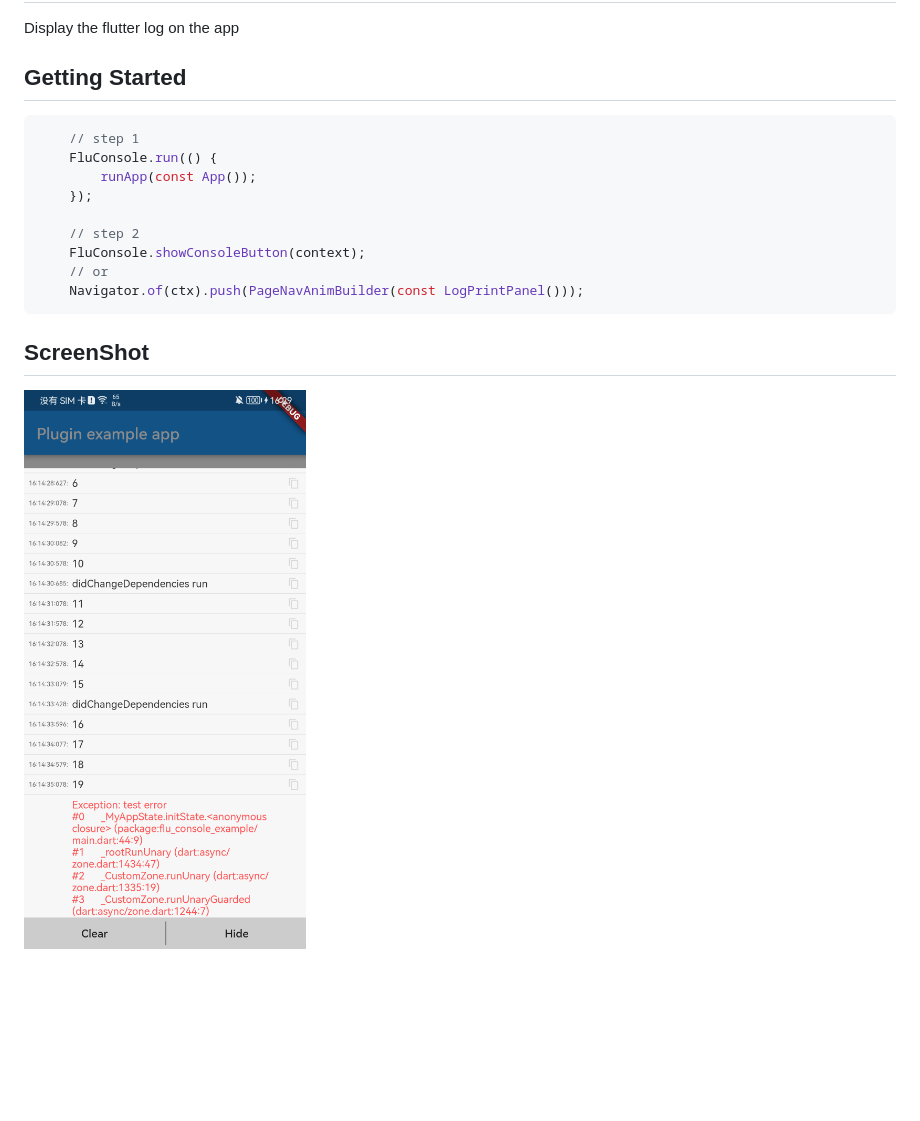
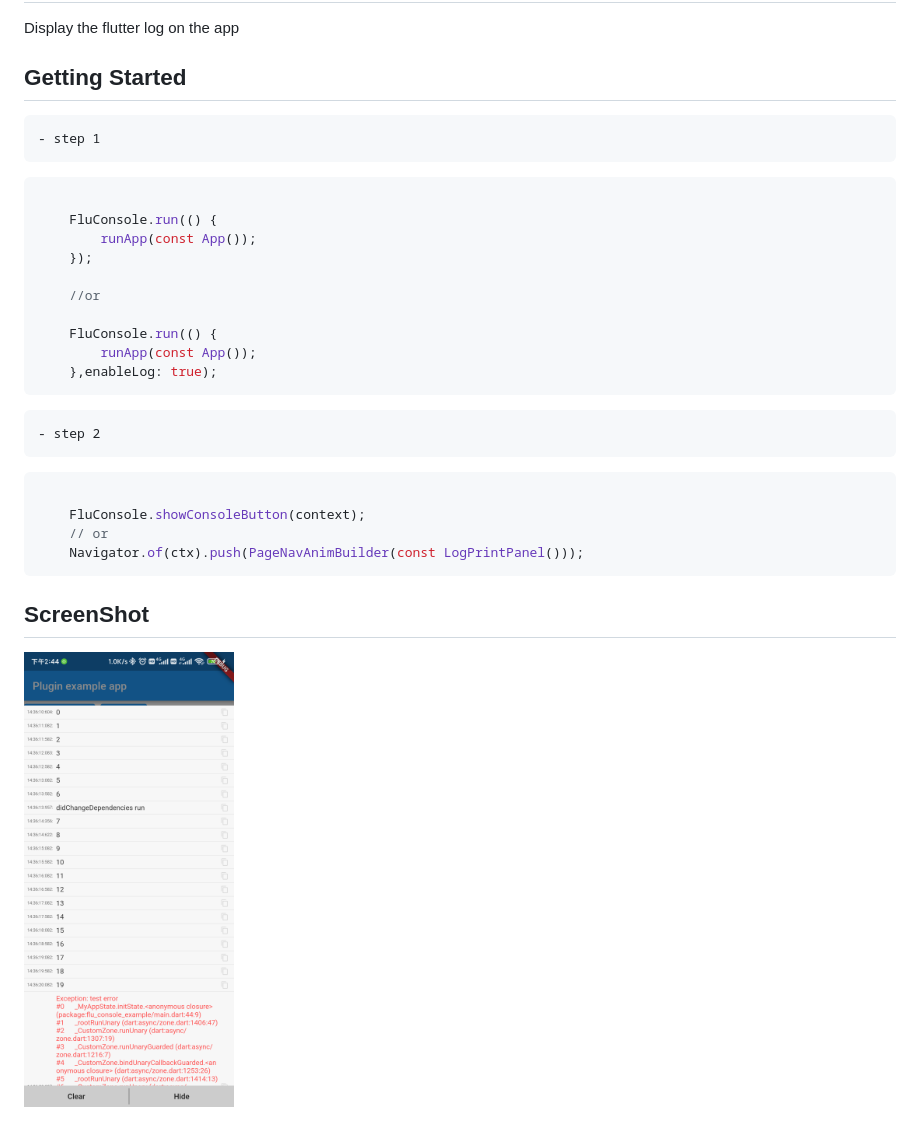
Before and after one commit to zhujiaming/flu_console, a Markdown page: README.md, the part around the change. Drawn GitHub-style; pictures changed too: image/temp.png; blank space fills up the shorter version.

````diff
--- a/README.md
+++ b/README.md
@@ -4,13 +4,22 @@ Display the flutter log on the app
 
 ## Getting Started
 
+    - step 1
 ```dart
-    // step 1
+
     FluConsole.run(() {
         runApp(const App());
     });
 
-    // step 2
+    //or
+
+    FluConsole.run(() {
+        runApp(const App());
+    },enableLog: true);
+```
+    - step 2
+```dart
+
     FluConsole.showConsoleButton(context);
     // or
     Navigator.of(ctx).push(PageNavAnimBuilder(const LogPrintPanel()));
@@ -18,4 +27,4 @@ Display the flutter log on the app
 
 ## ScreenShot
 
-![1](./image/temp.png)
+<img src="./image/temp.png" width="210px">
````
Also changed, not shown: 1 other file.
